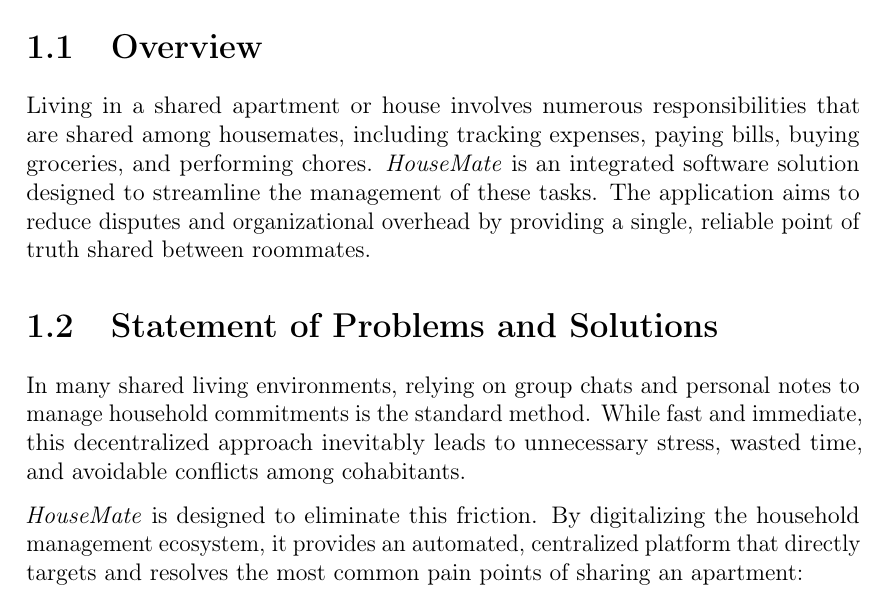
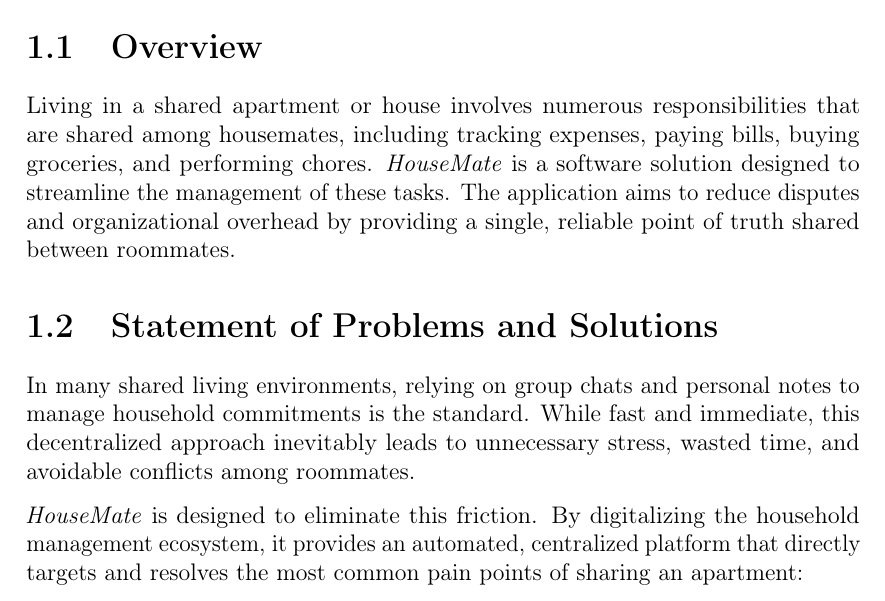
Before and after one commit to NencioniTommaso/HouseMate, a LaTeX thesis (report/main.tex, which reads report/chapters/01_introduction.tex): part of page 8 of 89, cut so that both start at the same text. Compiled offline with pdfLaTeX.

Commit message:
introduction: better

```diff
--- a/report/chapters/01_introduction.tex
+++ b/report/chapters/01_introduction.tex
@@ -1,9 +1,9 @@
 \section{Overview}
-Living in a shared apartment or house involves numerous responsibilities that are shared among housemates, including tracking expenses, paying bills, buying groceries, and performing chores. \textit{HouseMate} is an integrated software solution designed to streamline the management of these tasks. The application aims to reduce disputes and organizational overhead by providing a single, reliable point of truth shared between roommates.
+Living in a shared apartment or house involves numerous responsibilities that are shared among housemates, including tracking expenses, paying bills, buying groceries, and performing chores. \textit{HouseMate} is a software solution designed to streamline the management of these tasks. The application aims to reduce disputes and organizational overhead by providing a single, reliable point of truth shared between roommates.
 
 \section{Statement of Problems and Solutions}
 
-In many shared living environments, relying on group chats and personal notes to manage household commitments is the standard method. While fast and immediate, this decentralized approach inevitably leads to unnecessary stress, wasted time, and avoidable conflicts among cohabitants.
+In many shared living environments, relying on group chats and personal notes to manage household commitments is the standard. While fast and immediate, this decentralized approach inevitably leads to unnecessary stress, wasted time, and avoidable conflicts among roommates.
 
 \textit{HouseMate} is designed to eliminate this friction. By digitalizing the household management ecosystem, it provides an automated, centralized platform that directly targets and resolves the most common pain points of sharing an apartment:
 
```
